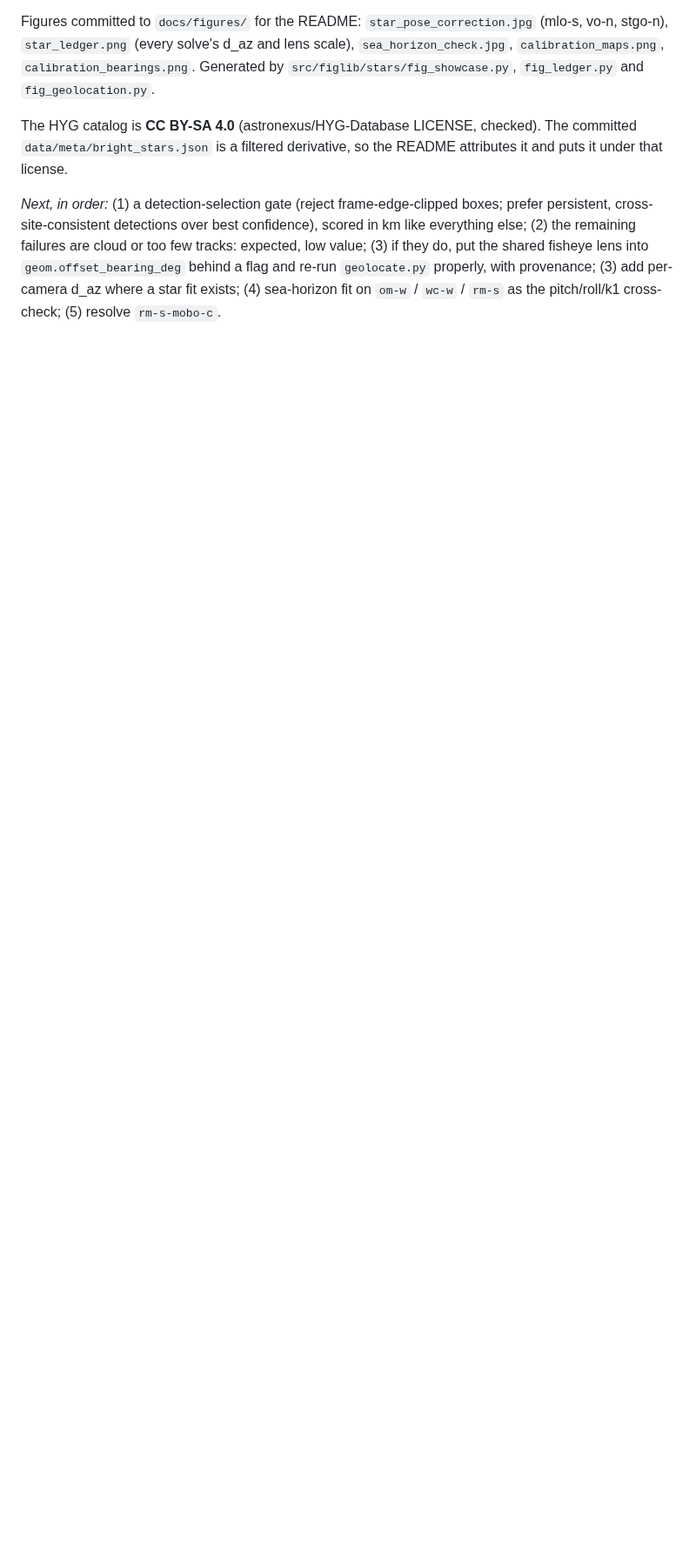
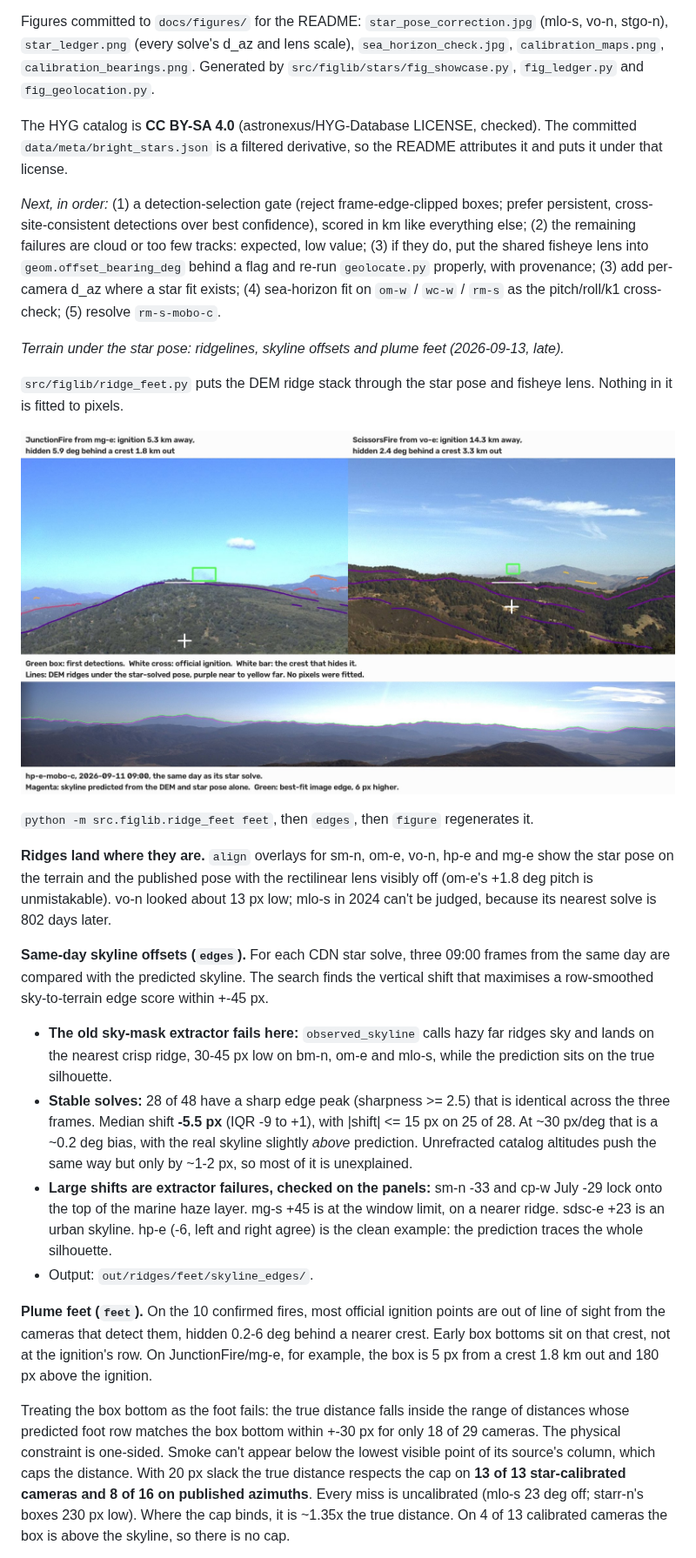
Before and after one commit to rharnish/plume-triangulation, a Markdown page: NOTES.md, the part around one of its changes. Shown at 87% size. Drawn GitHub-style; pictures changed too: docs/figures/terrain_hidden_ignition.jpg (added); blank space fills up the shorter version.

```diff
--- a/NOTES.md
+++ b/NOTES.md
@@ -1369,3 +1369,48 @@ and re-run `geolocate.py` properly, with provenance; (3) add per-camera d_az whe
 exists; (4) sea-horizon fit on `om-w` / `wc-w` / `rm-s` as the pitch/roll/k1 cross-check;
 (5) resolve `rm-s-mobo-c`.
 
+*Terrain under the star pose: ridgelines, skyline offsets and plume feet (2026-09-13, late).*
+
+`src/figlib/ridge_feet.py` puts the DEM ridge stack through the star pose and fisheye lens.
+Nothing in it is fitted to pixels.
+
+![Ignitions hidden behind crests, and a same-day skyline under the star pose](docs/figures/terrain_hidden_ignition.jpg)
+
+`python -m src.figlib.ridge_feet feet`, then `edges`, then `figure` regenerates it.
+
+**Ridges land where they are.** `align` overlays for sm-n, om-e, vo-n, hp-e and mg-e show
+the star pose on the terrain and the published pose with the rectilinear lens visibly off
+(om-e's +1.8 deg pitch is unmistakable). vo-n looked about 13 px low; mlo-s in 2024 can't be
+judged, because its nearest solve is 802 days later.
+
+**Same-day skyline offsets (`edges`).** For each CDN star solve, three 09:00 frames from the
+same day are compared with the predicted skyline. The search finds the vertical shift that
+maximises a row-smoothed sky-to-terrain edge score within +-45 px.
+  * **The old sky-mask extractor fails here:** `observed_skyline` calls hazy far ridges sky and
+    lands on the nearest crisp ridge, 30-45 px low on bm-n, om-e and mlo-s, while the
+    prediction sits on the true silhouette.
+  * **Stable solves:** 28 of 48 have a sharp edge peak (sharpness >= 2.5) that is identical
+    across the three frames. Median shift **-5.5 px** (IQR -9 to +1), with |shift| <= 15 px on
+    25 of 28. At ~30 px/deg that is a ~0.2 deg bias, with the real skyline slightly *above*
+    prediction. Unrefracted catalog altitudes push the same way but only by ~1-2 px, so most
+    of it is unexplained.
+  * **Large shifts are extractor failures, checked on the panels:** sm-n -33 and cp-w July -29
+    lock onto the top of the marine haze layer. mg-s +45 is at the window limit, on a nearer
+    ridge. sdsc-e +23 is an urban skyline. hp-e (-6, left and right agree) is the clean
+    example: the prediction traces the whole silhouette.
+  * Output: `out/ridges/feet/skyline_edges/`.
+
+**Plume feet (`feet`).** On the 10 confirmed fires, most official ignition points are out of
+line of sight from the cameras that detect them, hidden 0.2-6 deg behind a nearer crest.
+Early box bottoms sit on that crest, not at the ignition's row. On JunctionFire/mg-e, for
+example, the box is 5 px from a crest 1.8 km out and 180 px above the ignition.
+
+Treating the box bottom as the foot fails: the true distance falls inside the range of
+distances whose predicted foot row matches the box bottom within +-30 px for only 18 of 29
+cameras. The physical constraint is one-sided. Smoke can't appear below the lowest visible
+point of its source's column, which caps the distance. With 20 px slack the true distance
+respects the cap on **13 of 13 star-calibrated cameras and 8 of 16 on published azimuths**.
+Every miss is uncalibrated (mlo-s 23 deg off; starr-n's boxes 230 px low). Where the cap
+binds, it is ~1.35x the true distance. On 4 of 13 calibrated cameras the box is above the
+skyline, so there is no cap.
+
```
Also changed, not shown: other parts of NOTES.md (+19 -0 lines), 1 other file.
